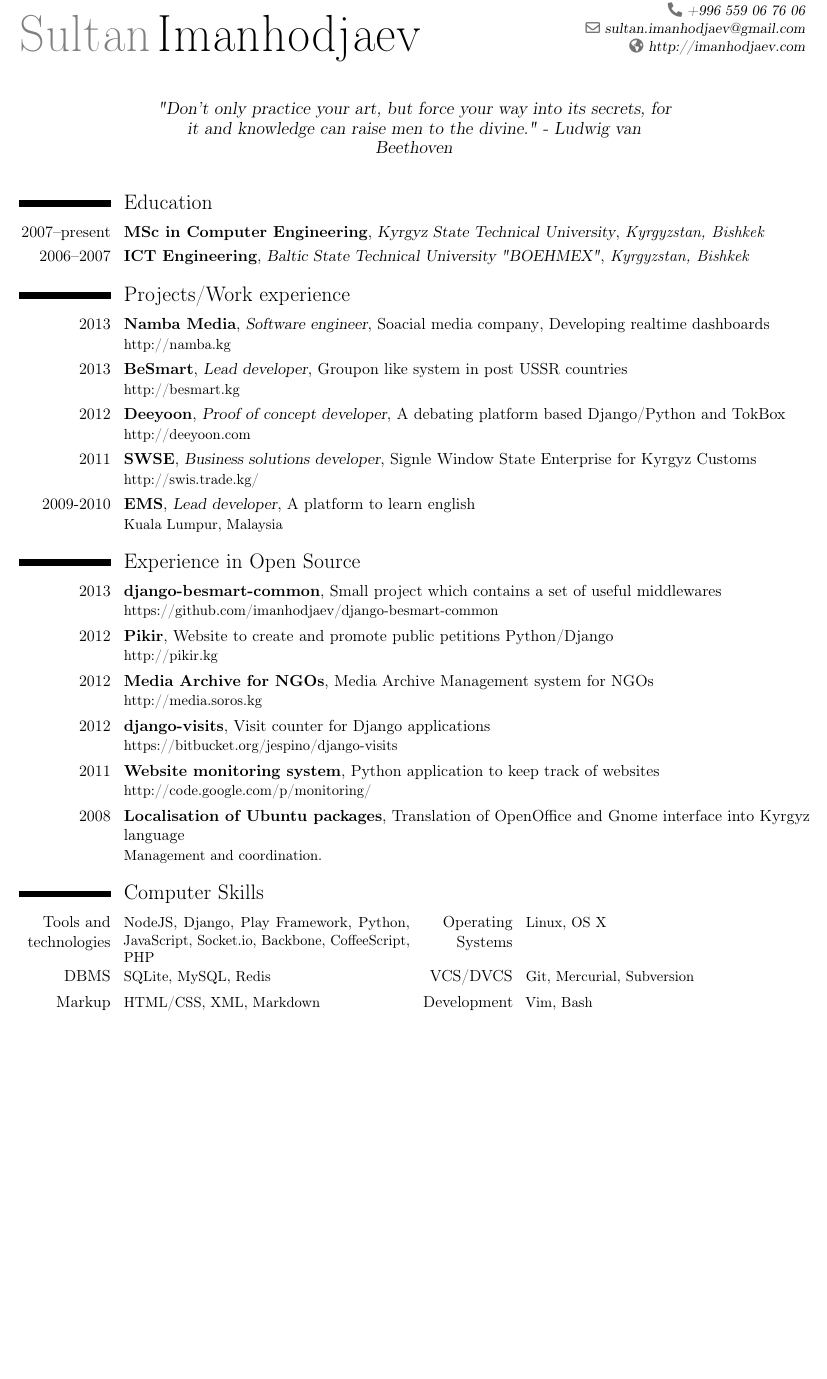
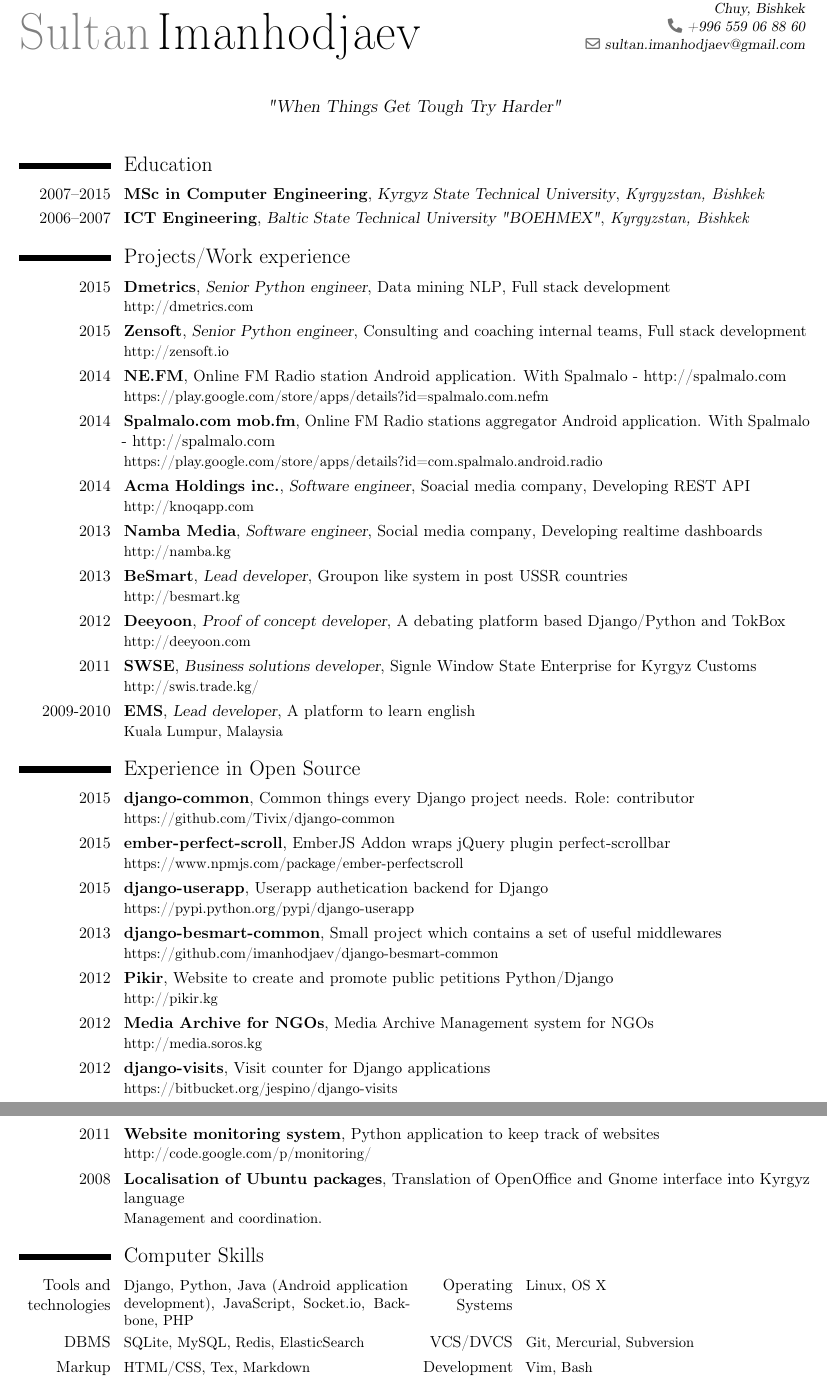
Before and after one commit to imanhodjaev/cv, a LaTeX CV (cv.tex): part of page 1 of 2 before the commit and two parts of pages 1 and 2 of 2 after it, the two joined at a grey line, cut at the place of the change, the shorter picture padded with empty space. Compiled offline with pdfLaTeX.

Commit message:
Update 2015 Jun 8

```diff
--- a/cv.tex
+++ b/cv.tex
@@ -15,12 +16,11 @@
 % personal data
 \firstname{Sultan}
 \familyname{Imanhodjaev}
-\address{Kyrgyzstan}{720000 Bishkek, Saadak st. 53}
-\phone{+996 559 06 76 06}
+\address{Kyrgyzstan}{Chuy, Bishkek}
+\phone{+996 559 06 88 60}
 \email{sultan.imanhodjaev@gmail.com}
-\homepage{http://imanhodjaev.com}
-\quote{"Don't only practice your art, but force your way into its secrets,
-for it and knowledge can raise men to the divine." - Ludwig van Beethoven}
+% \homepage{http://imanhodjaev.com}
+\quote{"When Things Get Tough Try Harder"}
 
 % content
 \begin{document}
@@ -28,13 +28,20 @@
 
 % education
 \section{Education}
-\cventry{2007--present}{MSc in Computer Engineering}{Kyrgyz State Technical
+\cventry{2007--2015}{MSc in Computer Engineering}{Kyrgyz State Technical
 University}{}{\textit{Kyrgyzstan, Bishkek}}{}
 \cventry{2006--2007}{ICT Engineering}{Baltic State Technical
 University "BOEHMEX"}{}{\textit{Kyrgyzstan, Bishkek}}{}
 
 \section{Projects/Work experience}
-\cventry{2013}{Namba Media}{Software engineer}{Soacial media company}{Developing realtime dashboards}{http://namba.kg}
+\cventry{2015}{Dmetrics}{Senior Python engineer}{Data mining NLP}{Full stack development}{http://dmetrics.com}
+\cventry{2015}{Zensoft}{Senior Python engineer}{Consulting and coaching internal teams}{Full stack development}{http://zensoft.io}
+\cventry{2014}{NE.FM}{}{Online FM Radio station Android application. With Spalmalo - http://spalmalo.com}{}
+{https://play.google.com/store/apps/details?id=spalmalo.com.nefm}
+\cventry{2014}{Spalmalo.com mob.fm}{}{Online FM Radio stations aggregator Android application. With Spalmalo - http://spalmalo.com}{}
+{https://play.google.com/store/apps/details?id=com.spalmalo.android.radio}
+\cventry{2014}{Acma Holdings inc.}{Software engineer}{Soacial media company}{Developing REST API}{http://knoqapp.com}
+\cventry{2013}{Namba Media}{Software engineer}{Social media company}{Developing realtime dashboards}{http://namba.kg}
 \cventry{2013}{BeSmart}{Lead developer}{Groupon like system in post USSR countries}{}{http://besmart.kg}
 \cventry{2012}{Deeyoon}{Proof of concept developer}{A debating platform based Django/Python and TokBox}{}{http://deeyoon.com}
 \cventry{2011}{SWSE}{Business solutions developer}{Signle Window State Enterprise for Kyrgyz Customs}{}{http://swis.trade.kg/}
@@ -42,6 +49,13 @@
 
 \section{Experience in Open Source}
 
+
+\cventry{2015}{django-common}{}{Common things every Django project needs. Role: contributor}{}
+{https://github.com/Tivix/django-common}
+\cventry{2015}{ember-perfect-scroll}{}{EmberJS Addon wraps jQuery plugin perfect-scrollbar}{}
+{https://www.npmjs.com/package/ember-perfectscroll}
+\cventry{2015}{django-userapp}{}{Userapp authetication backend for Django}{}
+{https://pypi.python.org/pypi/django-userapp}
 \cventry{2013}{django-besmart-common}{}{Small project which contains a set of useful middlewares}{}
 {https://github.com/imanhodjaev/django-besmart-common}
 \cventry{2012}{Pikir}{}{Website to create and promote public petitions Python/Django}{}{http://pikir.kg}
@@ -54,26 +68,14 @@
 
 % computer skills
 \section{Computer Skills}
-\cvcomputer{Tools and technologies}{NodeJS, Django, Play Framework, Python, JavaScript, Socket.io, Backbone, CoffeeScript, PHP}{Operating Systems}{Linux, OS
+\cvcomputer{Tools and technologies}{Django, Python, Java (Android application development), JavaScript, Socket.io, Backbone, PHP}{Operating Systems}{Linux, OS
 X}
-\cvcomputer{DBMS}{SQLite, MySQL, Redis}{VCS/DVCS}{Git, Mercurial, Subversion}
-\cvcomputer{Markup}{HTML/CSS, XML, Markdown}{Development Tools}{Vim, Bash}
+\cvcomputer{DBMS}{SQLite, MySQL, Redis, ElasticSearch}{VCS/DVCS}{Git, Mercurial, Subversion}
+\cvcomputer{Markup}{HTML/CSS, Tex, Markdown}{Development Tools}{Vim, Bash}
 
 
 \section{Github/Linkedin}
 \cvlistitem{Github - https://github.com/imanhodjaev}
 \cvlistitem{Linkedin - http://linkedin.com/in/imanhodjaev}
 
-% hobbies
-%\section{Hobbies}
-%\cvline{Sport}{Skiing, Swimming, Riding, Diving}
-
-%% languages
-%\section{Languages}
-%\cvlanguage{Kyrgyz}{Mother tongue}{}
-%\cvlanguage{Russian}{Proficient}{}
-%\cvlanguage{English}{Proficient}{}
-
-
-
 \end{document}
```
Also changed, not shown: cv.pdf, cv.tex (1 more changed lines), 2 other files.
